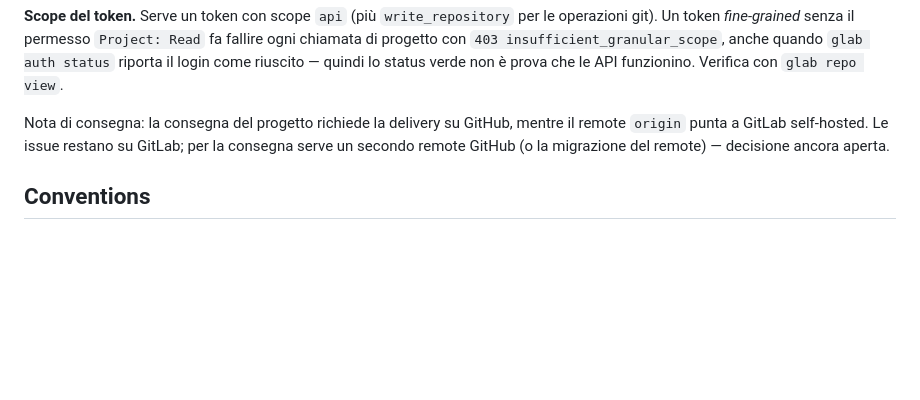
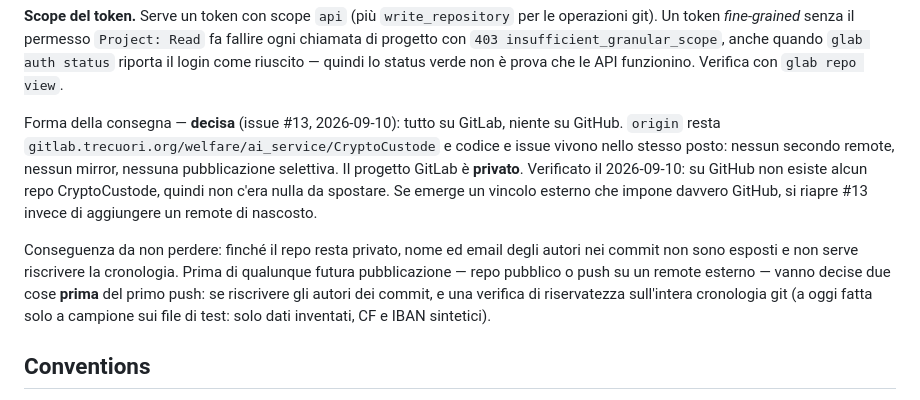
Before and after one commit to ele0538/CryptoCustode, a Markdown page: docs/agents/issue-tracker.md, the part around the change. Drawn GitHub-style; blank space fills up the shorter version.

Commit message:
docs: la forma della consegna è decisa, tutto su GitLab e tutto privato
Il paragrafo che lasciava la decisione aperta diceva che la consegna richiede
GitHub, ma quel vincolo non è documentato da nessuna parte nel repo: la spec non
nomina mai GitHub e nessun test lo assume. La decisione (issue #13) è un solo
posto per codice e issue, così niente si perde fra due remoti.

Lo stato del repo già rispettava la decisione, verificato e non assunto: origin
punta solo a GitLab, il progetto è già private senza mirror, e su GitHub non
esiste alcun repo CryptoCustode da spostare.

Resta scritta la precondizione che il repo privato rende non urgente: prima di
qualunque pubblicazione futura vanno decisi gli autori nei commit e una verifica
di riservatezza sull'intera cronologia git, non solo a campione sui test.

Co-Authored-By: Claude Opus 5 (1M context) <noreply@anthropic.com>

```diff
--- a/docs/agents/issue-tracker.md
+++ b/docs/agents/issue-tracker.md
@@ -23,10 +23,20 @@ ogni chiamata di progetto con `403 insufficient_granular_scope`, anche quando
 `glab auth status` riporta il login come riuscito — quindi lo status verde non è prova
 che le API funzionino. Verifica con `glab repo view`.
 
-Nota di consegna: la consegna del progetto richiede la delivery su GitHub, mentre
-il remote `origin` punta a GitLab self-hosted. Le issue restano su GitLab; per la
-consegna serve un secondo remote GitHub (o la migrazione del remote) — decisione
-ancora aperta.
+Forma della consegna — **decisa** (issue #13, 2026-09-10): tutto su GitLab, niente
+su GitHub. `origin` resta `gitlab.trecuori.org/welfare/ai_service/CryptoCustode` e
+codice e issue vivono nello stesso posto: nessun secondo remote, nessun mirror,
+nessuna pubblicazione selettiva. Il progetto GitLab è **privato**. Verificato il
+2026-09-10: su GitHub non esiste alcun repo CryptoCustode, quindi non c'era nulla da
+spostare. Se emerge un vincolo esterno che impone davvero GitHub, si riapre #13
+invece di aggiungere un remote di nascosto.
+
+Conseguenza da non perdere: finché il repo resta privato, nome ed email degli autori
+nei commit non sono esposti e non serve riscrivere la cronologia. Prima di qualunque
+futura pubblicazione — repo pubblico o push su un remote esterno — vanno decise due
+cose **prima** del primo push: se riscrivere gli autori dei commit, e una verifica di
+riservatezza sull'intera cronologia git (a oggi fatta solo a campione sui file di
+test: solo dati inventati, CF e IBAN sintetici).
 
 ## Conventions
 
```
